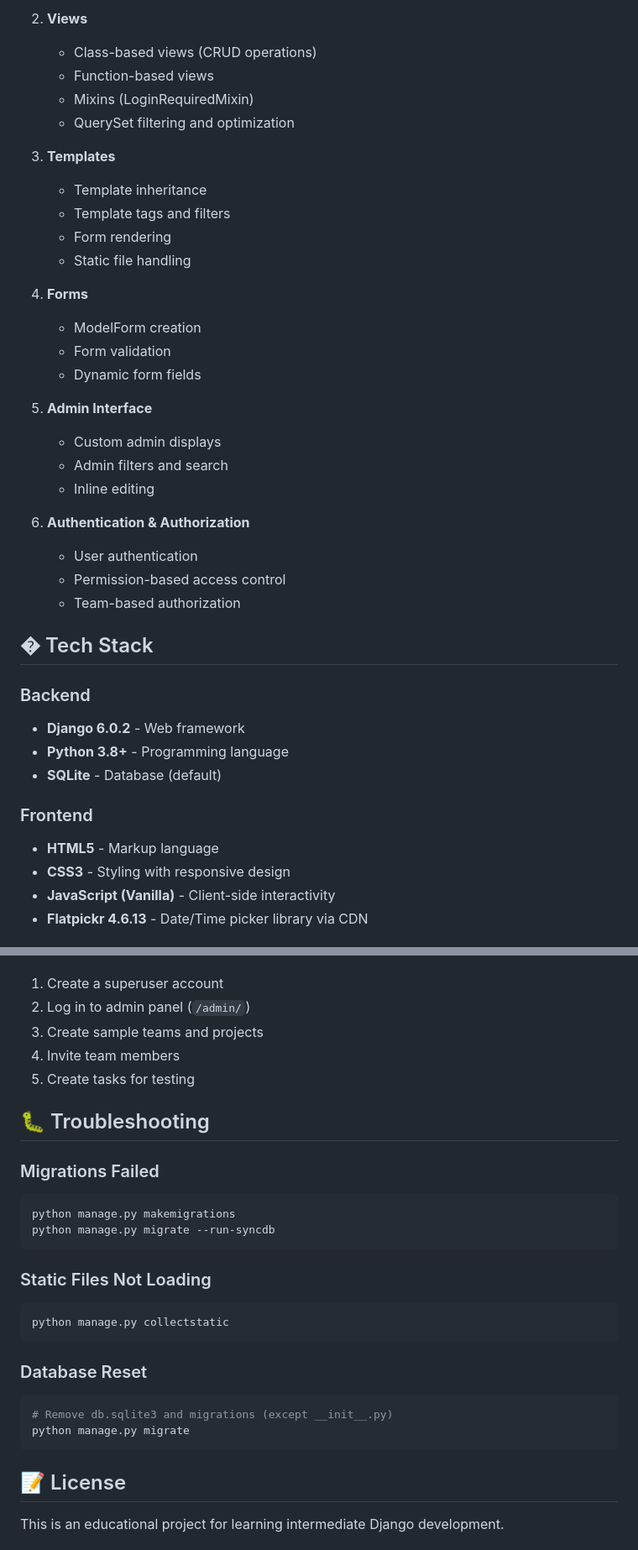
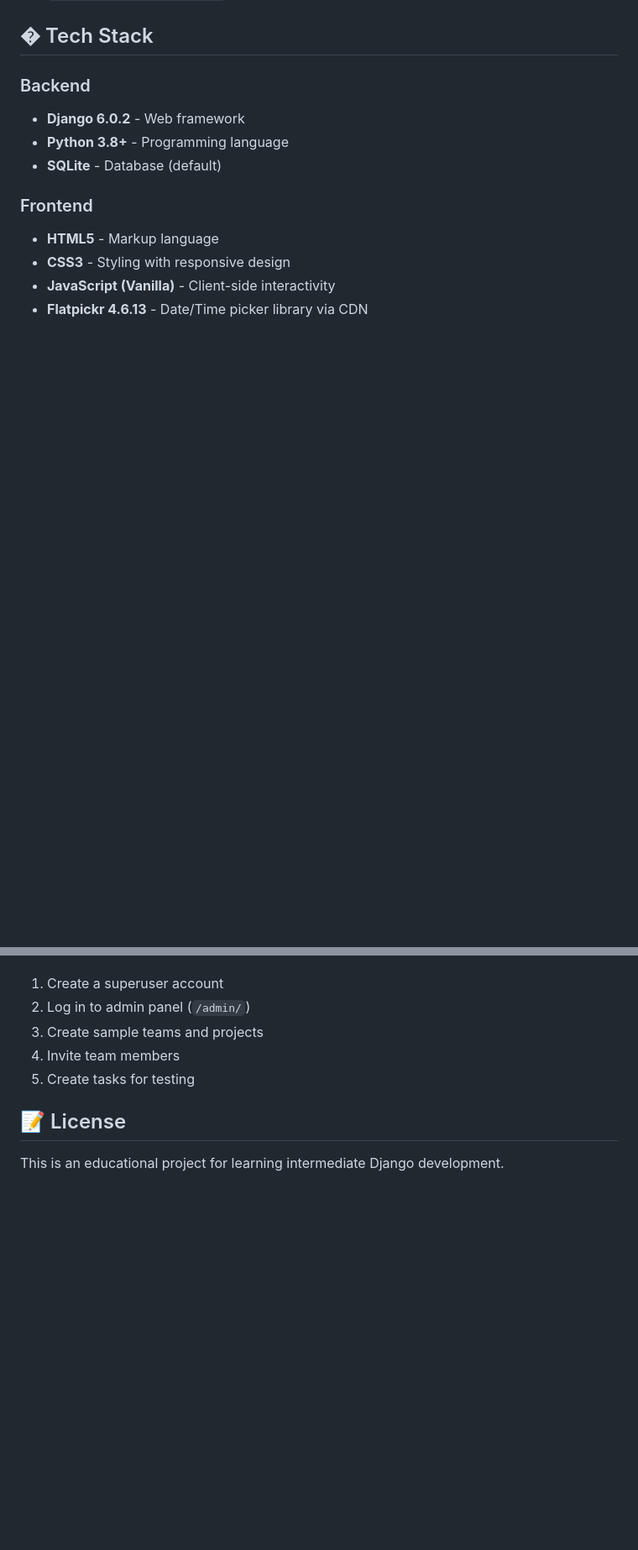
Before and after one commit to Shubham-Raj-Sharma/task_management, a Markdown page: README.md, 2 parts joined by grey strips. Shown at 84% size. GitHub-like rendering; blank space fills up the shorter version.

````diff
--- a/README.md
+++ b/README.md
@@ -236,29 +101,3 @@ This project covers intermediate Django concepts:
-2. **Views**
-   - Class-based views (CRUD operations)
-   - Function-based views
-   - Mixins (LoginRequiredMixin)
-   - QuerySet filtering and optimization
-
-3. **Templates**
-   - Template inheritance
-   - Template tags and filters
-   - Form rendering
-   - Static file handling
-
-4. **Forms**
-   - ModelForm creation
-   - Form validation
-   - Dynamic form fields
-
-5. **Admin Interface**
-   - Custom admin displays
-   - Admin filters and search
-   - Inline editing
-
-6. **Authentication & Authorization**
-   - User authentication
-   - Permission-based access control
-   - Team-based authorization
 
 ## � Tech Stack
 
@@ -366,25 +205,6 @@ After running migrations, you can:
 4. Invite team members
 5. Create tasks for testing
 
-## 🐛 Troubleshooting
-
-### Migrations Failed
-```bash
-python manage.py makemigrations
-python manage.py migrate --run-syncdb
-```
-
-### Static Files Not Loading
-```bash
-python manage.py collectstatic
-```
-
-### Database Reset
-```bash
-# Remove db.sqlite3 and migrations (except __init__.py)
-python manage.py migrate
-```
-
 ## 📝 License
 
 This is an educational project for learning intermediate Django development.
````
Also changed, not shown: other parts of README.md (+0 -135 lines).
